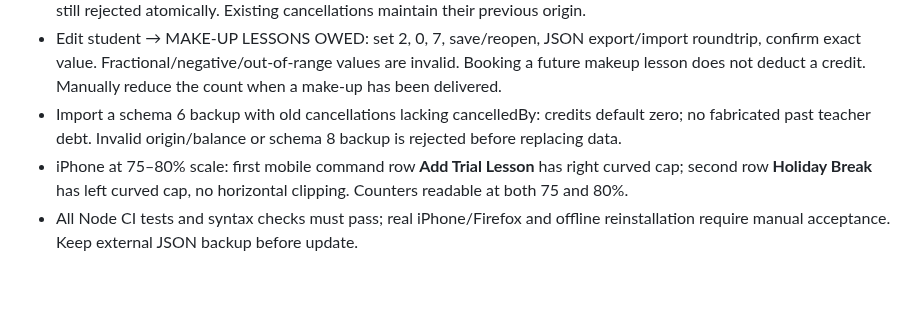
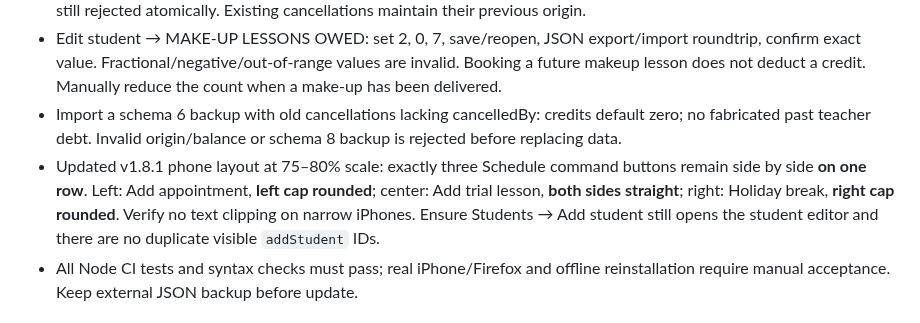
Before and after one commit to DT-S/drum-log, a Markdown page: TESTING.md, the part around the change. Drawn GitHub-style; blank space fills up the shorter version.

Commit message:
docs: replace superseded two-row Schedule instructions with one horizontal three-button strip

```diff
--- a/TESTING.md
+++ b/TESTING.md
@@ -115,7 +115,7 @@ The repository CI now runs Node 22 syntax checks and all Node regression tests,
 - Replace student A with B, choose Teacher for original cancellation: A gains one credit, B gains none; double bookings are still rejected atomically. Existing cancellations maintain their previous origin.
 - Edit student → MAKE-UP LESSONS OWED: set 2, 0, 7, save/reopen, JSON export/import roundtrip, confirm exact value. Fractional/negative/out-of-range values are invalid. Booking a future makeup lesson does not deduct a credit. Manually reduce the count when a make-up has been delivered.
 - Import a schema 6 backup with old cancellations lacking cancelledBy: credits default zero; no fabricated past teacher debt. Invalid origin/balance or schema 8 backup is rejected before replacing data.
-- iPhone at 75–80% scale: first mobile command row **Add Trial Lesson** has right curved cap; second row **Holiday Break** has left curved cap, no horizontal clipping. Counters readable at both 75 and 80%.
+- Updated v1.8.1 phone layout at 75–80% scale: exactly three Schedule command buttons remain side by side **on one row**. Left: Add appointment, **left cap rounded**; center: Add trial lesson, **both sides straight**; right: Holiday break, **right cap rounded**. Verify no text clipping on narrow iPhones. Ensure Students → Add student still opens the student editor and there are no duplicate visible `addStudent` IDs.
 - All Node CI tests and syntax checks must pass; real iPhone/Firefox and offline reinstallation require manual acceptance. Keep external JSON backup before update.
 
 
```
